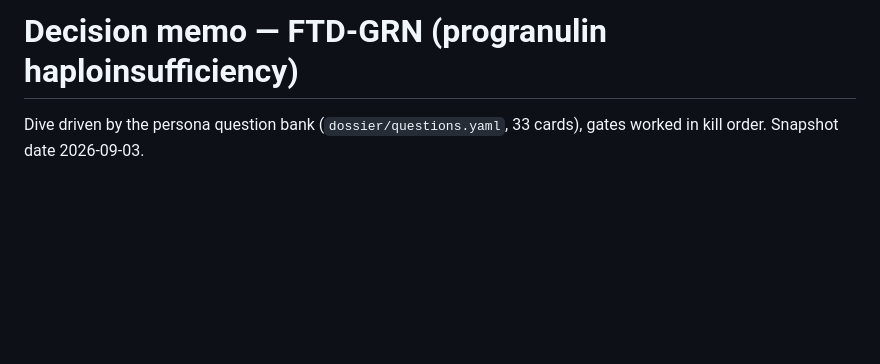
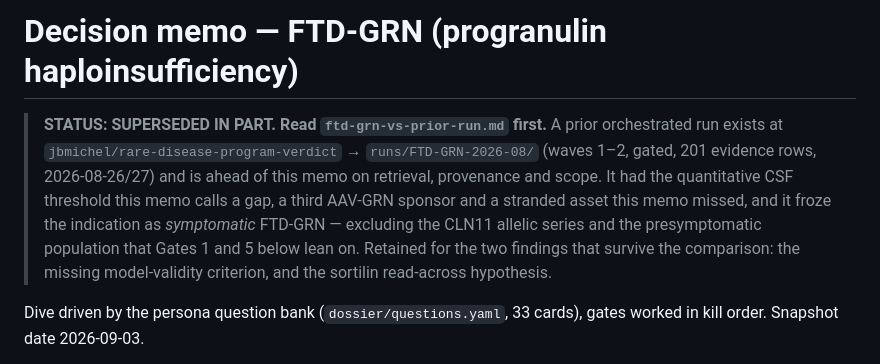
Before and after one commit to jbmichel/drug-discoverers, a Markdown page: dossier/out/ftd-grn-memo.md, the part around the change. Drawn GitHub-style; blank space fills up the shorter version.

```diff
--- a/dossier/out/ftd-grn-memo.md
+++ b/dossier/out/ftd-grn-memo.md
@@ -1,4 +1,15 @@
 # Decision memo — FTD-GRN (progranulin haploinsufficiency)
+
+> **STATUS: SUPERSEDED IN PART. Read `ftd-grn-vs-prior-run.md` first.**
+> A prior orchestrated run exists at `jbmichel/rare-disease-program-verdict` →
+> `runs/FTD-GRN-2026-08/` (waves 1–2, gated, 201 evidence rows, 2026-08-26/27)
+> and is ahead of this memo on retrieval, provenance and scope. It had the
+> quantitative CSF threshold this memo calls a gap, a third AAV-GRN sponsor and
+> a stranded asset this memo missed, and it froze the indication as *symptomatic*
+> FTD-GRN — excluding the CLN11 allelic series and the presymptomatic population
+> that Gates 1 and 5 below lean on. Retained for the two findings that survive
+> the comparison: the missing model-validity criterion, and the sortilin
+> read-across hypothesis.
 
 Dive driven by the persona question bank (`dossier/questions.yaml`, 33 cards),
 gates worked in kill order. Snapshot date 2026-09-03.
```
Also changed, not shown: dossier/out/ftd-grn-vs-prior-run.md (added, +123 -0 lines).
